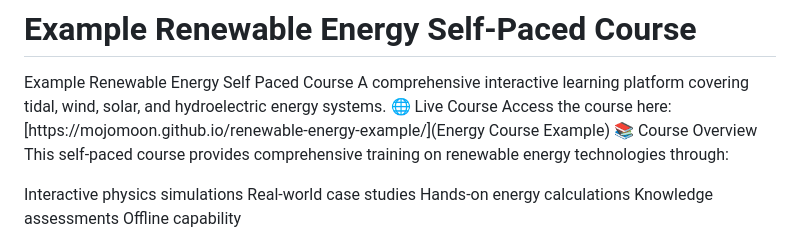
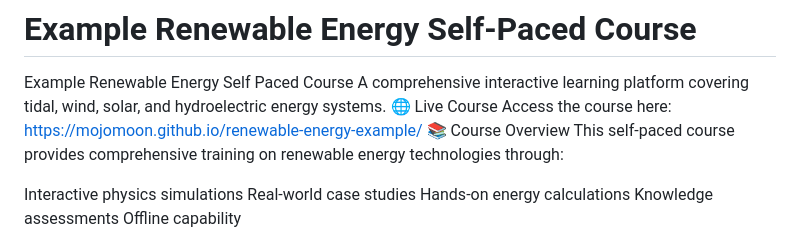
Before and after one commit to MoJoMoon/renewable-energy-example, a Markdown page: README.md, the part around the change. GitHub-like rendering.

```diff
--- a/README.md
+++ b/README.md
@@ -3,7 +3,7 @@
 Example Renewable Energy Self Paced Course
 A comprehensive interactive learning platform covering tidal, wind, solar, and hydroelectric energy systems.
 🌐 Live Course
-Access the course here: [https://mojomoon.github.io/renewable-energy-example/](Energy Course Example)
+Access the course here: https://mojomoon.github.io/renewable-energy-example/
 📚 Course Overview
 This self-paced course provides comprehensive training on renewable energy technologies through:
 
```
